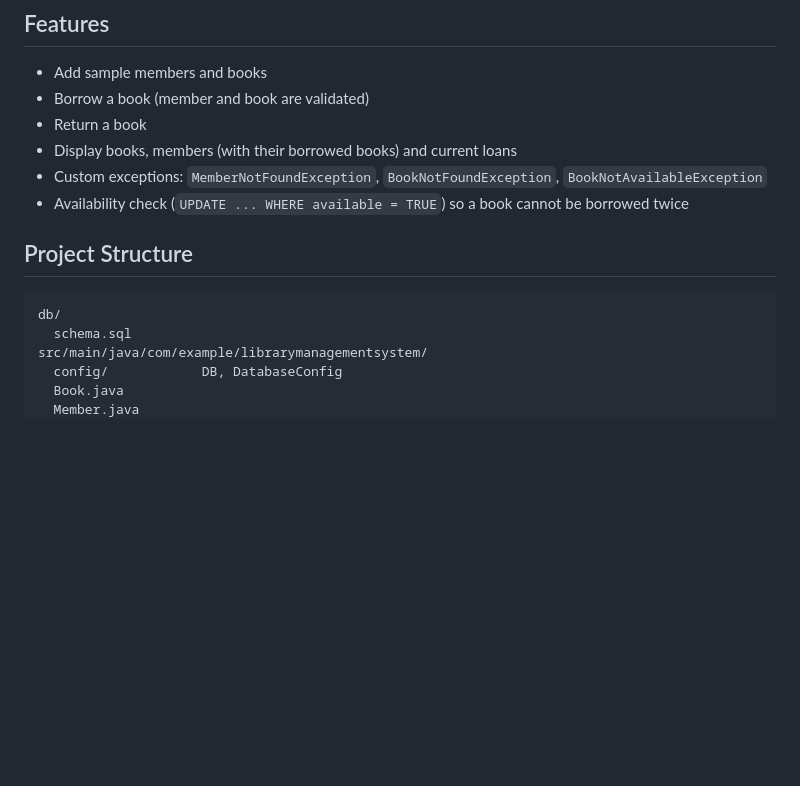
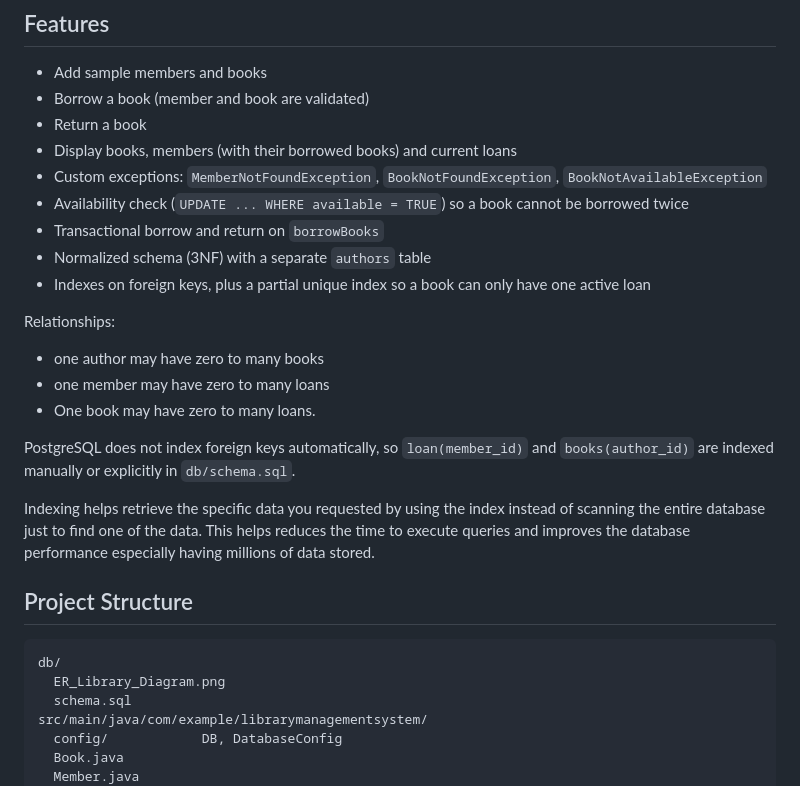
Before and after one commit to Ahsec1/Library-Management-System, a Markdown page: README.md, the part around one of its changes. Rendered like a GitHub page; blank space fills up the shorter version.

````diff
--- a/README.md
+++ b/README.md
@@ -9,11 +9,24 @@ A library management system that can borrow and return books with exceptions
 - Display books, members (with their borrowed books) and current loans
 - Custom exceptions: `MemberNotFoundException`, `BookNotFoundException`, `BookNotAvailableException`
 - Availability check (`UPDATE ... WHERE available = TRUE`) so a book cannot be borrowed twice
+- Transactional borrow and return on `borrowBooks`
+- Normalized schema (3NF) with a separate `authors` table
+- Indexes on foreign keys, plus a partial unique index so a book can only have one active loan
+
+Relationships:
+- one author may have zero to many books
+- one member may have zero to many loans
+- One book may have zero to many loans.
+
+PostgreSQL does not index foreign keys automatically, so `loan(member_id)` and `books(author_id)` are indexed manually or explicitly in `db/schema.sql`.
+
+Indexing helps retrieve the specific data you requested by using the index instead of scanning the entire database just to find one of the data. This helps reduces the time to execute queries and improves the database performance especially having millions of data stored.
 
 ## Project Structure
 
 ```
 db/
+  ER_Library_Diagram.png
   schema.sql
 src/main/java/com/example/librarymanagementsystem/
   config/            DB, DatabaseConfig
````
Also changed, not shown: other parts of README.md (+26 -3 lines), db/er-diagram.png (added), 2 other files.
